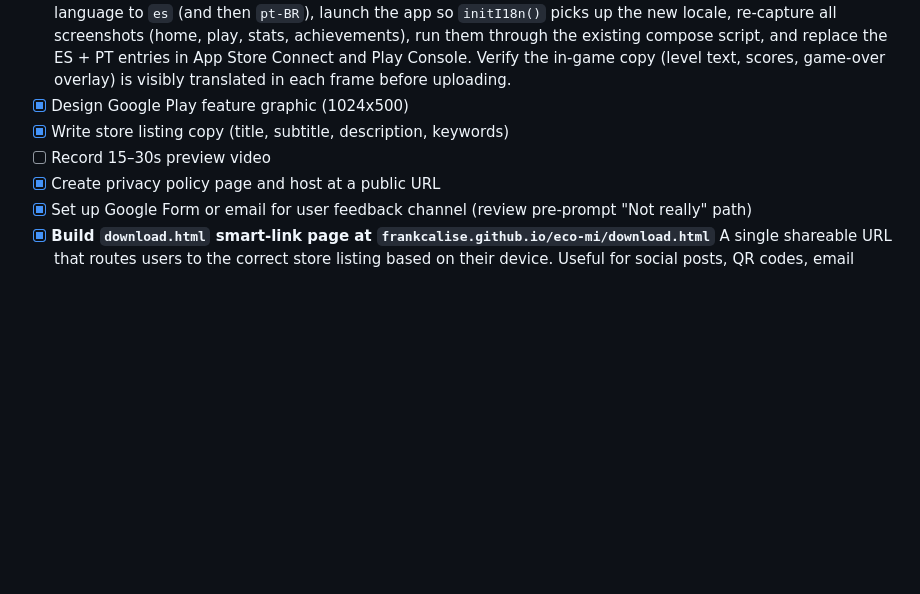
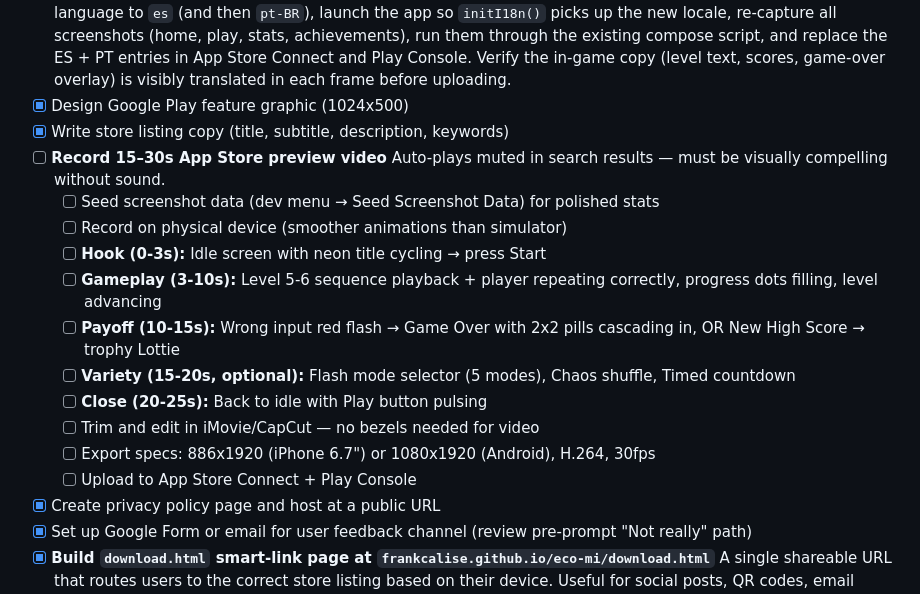
Before and after one commit to frankcalise/eco-mi, a Markdown page: docs/BACKLOG.md, the part around the change. Rendered like a GitHub page; blank space fills up the shorter version.

Commit message:
docs: add preview video checklist to backlog
Detailed shot list with timing, specs, and workflow for the
15-25s App Store / Play Store preview video.

Co-Authored-By: Claude Opus 4.6 (1M context) <noreply@anthropic.com>

```diff
--- a/docs/BACKLOG.md
+++ b/docs/BACKLOG.md
@@ -858,7 +858,18 @@ These are account setup and asset creation tasks. Track alongside code work.
       Current Spanish and Portuguese store listings use screenshots captured with the simulator in English, so the in-app UI strings (buttons, labels, stats, achievements) are still in English even though the surrounding store copy is translated. This dilutes the localization signal and hurts conversion in those markets. Workflow: set the simulator/device language to `es` (and then `pt-BR`), launch the app so `initI18n()` picks up the new locale, re-capture all screenshots (home, play, stats, achievements), run them through the existing compose script, and replace the ES + PT entries in App Store Connect and Play Console. Verify the in-game copy (level text, scores, game-over overlay) is visibly translated in each frame before uploading.
 - [x] Design Google Play feature graphic (1024x500)
 - [x] Write store listing copy (title, subtitle, description, keywords)
-- [ ] Record 15–30s preview video
+- [ ] **Record 15–30s App Store preview video**
+      Auto-plays muted in search results — must be visually compelling without sound.
+  - [ ] Seed screenshot data (dev menu → Seed Screenshot Data) for polished stats
+  - [ ] Record on physical device (smoother animations than simulator)
+  - [ ] **Hook (0-3s):** Idle screen with neon title cycling → press Start
+  - [ ] **Gameplay (3-10s):** Level 5-6 sequence playback + player repeating correctly, progress dots filling, level advancing
+  - [ ] **Payoff (10-15s):** Wrong input red flash → Game Over with 2x2 pills cascading in, OR New High Score → trophy Lottie
+  - [ ] **Variety (15-20s, optional):** Flash mode selector (5 modes), Chaos shuffle, Timed countdown
+  - [ ] **Close (20-25s):** Back to idle with Play button pulsing
+  - [ ] Trim and edit in iMovie/CapCut — no bezels needed for video
+  - [ ] Export specs: 886x1920 (iPhone 6.7") or 1080x1920 (Android), H.264, 30fps
+  - [ ] Upload to App Store Connect + Play Console
 - [x] Create privacy policy page and host at a public URL
 - [x] Set up Google Form or email for user feedback channel (review pre-prompt "Not really" path)
 - [x] **Build `download.html` smart-link page at `frankcalise.github.io/eco-mi/download.html`**
```
